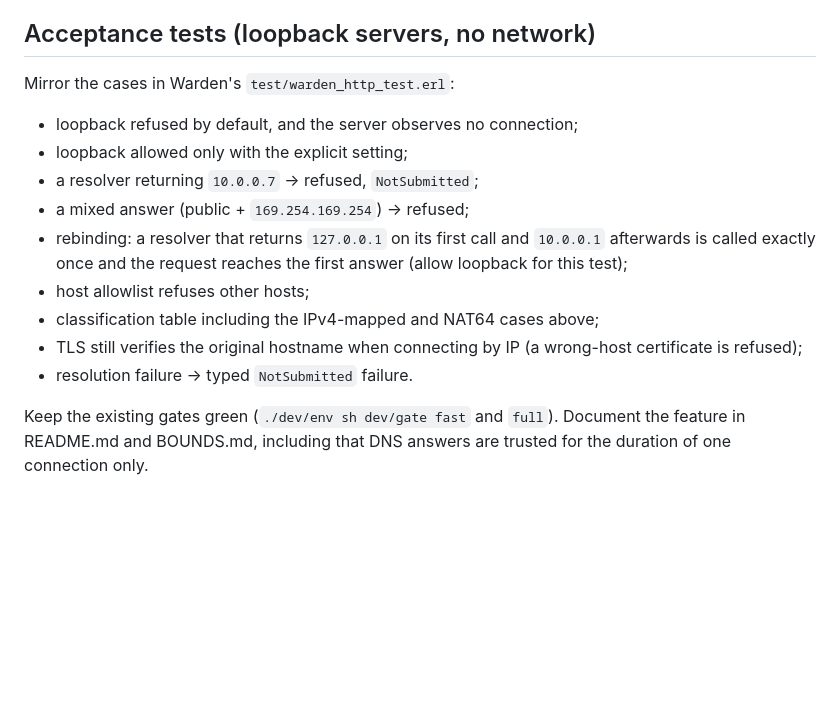
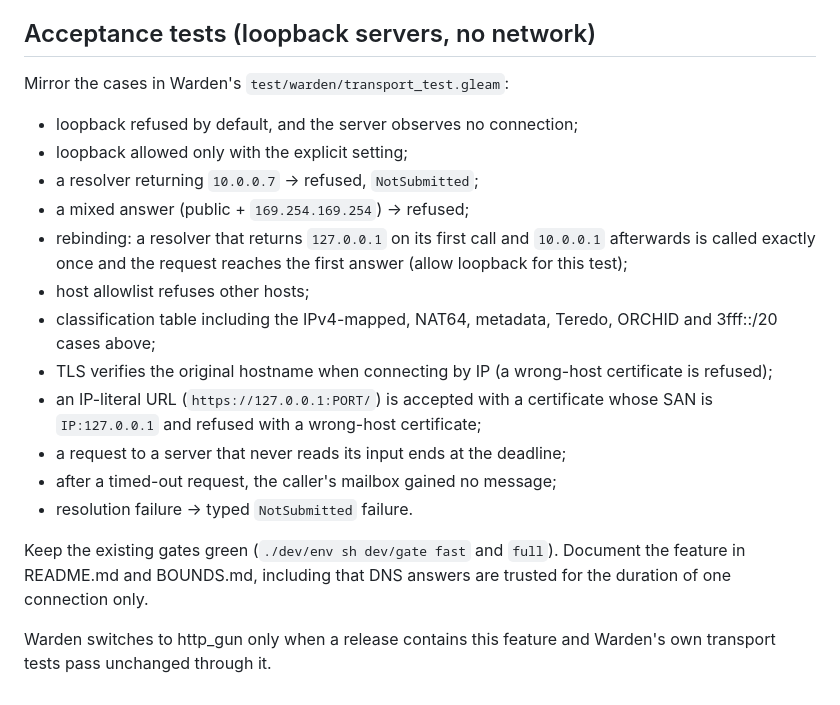
Before and after one commit to gleam-dream/warden, a Markdown page: docs/handoff/http-gun-destination-policy.md, the part around one of its changes. Rendered like a GitHub page; blank space fills up the shorter version.

```diff
--- a/docs/handoff/http-gun-destination-policy.md
+++ b/docs/handoff/http-gun-destination-policy.md
@@ -54,7 +96,7 @@ will adopt http_gun for all provider traffic.
 
 ## Acceptance tests (loopback servers, no network)
 
-Mirror the cases in Warden's `test/warden_http_test.erl`:
+Mirror the cases in Warden's `test/warden/transport_test.gleam`:
 
 - loopback refused by default, and the server observes no connection;
 - loopback allowed only with the explicit setting;
@@ -64,11 +106,20 @@ Mirror the cases in Warden's `test/warden_http_test.erl`:
   `10.0.0.1` afterwards is called exactly once and the request reaches the
   first answer (allow loopback for this test);
 - host allowlist refuses other hosts;
-- classification table including the IPv4-mapped and NAT64 cases above;
-- TLS still verifies the original hostname when connecting by IP (a
-  wrong-host certificate is refused);
+- classification table including the IPv4-mapped, NAT64, metadata, Teredo,
+  ORCHID and 3fff::/20 cases above;
+- TLS verifies the original hostname when connecting by IP (a wrong-host
+  certificate is refused);
+- an IP-literal URL (`https://127.0.0.1:PORT/`) is accepted with a
+  certificate whose SAN is `IP:127.0.0.1` and refused with a wrong-host
+  certificate;
+- a request to a server that never reads its input ends at the deadline;
+- after a timed-out request, the caller's mailbox gained no message;
 - resolution failure → typed `NotSubmitted` failure.
 
 Keep the existing gates green (`./dev/env sh dev/gate fast` and `full`).
 Document the feature in README.md and BOUNDS.md, including that DNS answers
 are trusted for the duration of one connection only.
+
+Warden switches to http_gun only when a release contains this feature and
+Warden's own transport tests pass unchanged through it.
```
Also changed, not shown: other parts of docs/handoff/http-gun-destination-policy.md (+61 -19 lines).
